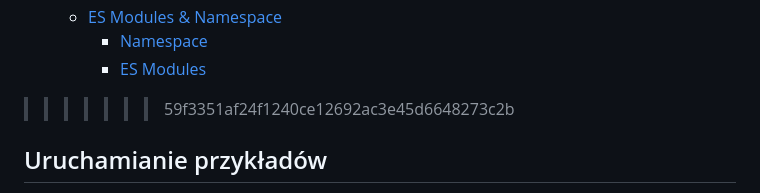
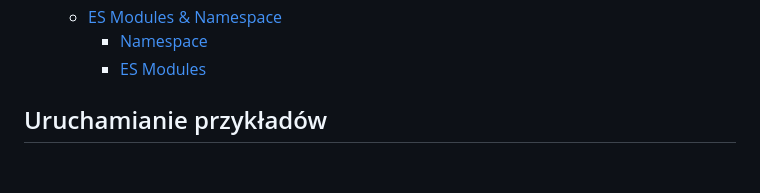
Before and after one commit to DominikRasinski/typescript-practise, a Markdown page: README.md, the part around the change. GitHub-like rendering; blank space fills up the shorter version.

Commit message:
remove unnecessary line break in README

```diff
--- a/README.md
+++ b/README.md
@@ -65,7 +65,6 @@
   - [ES Modules \& Namespace](#es-modules--namespace)
     - [Namespace](#namespace)
     - [ES Modules](#es-modules)
->>>>>>> 59f3351af24f1240ce12692ac3e45d6648273c2b
 
 ## Uruchamianie przykładów
 
```
